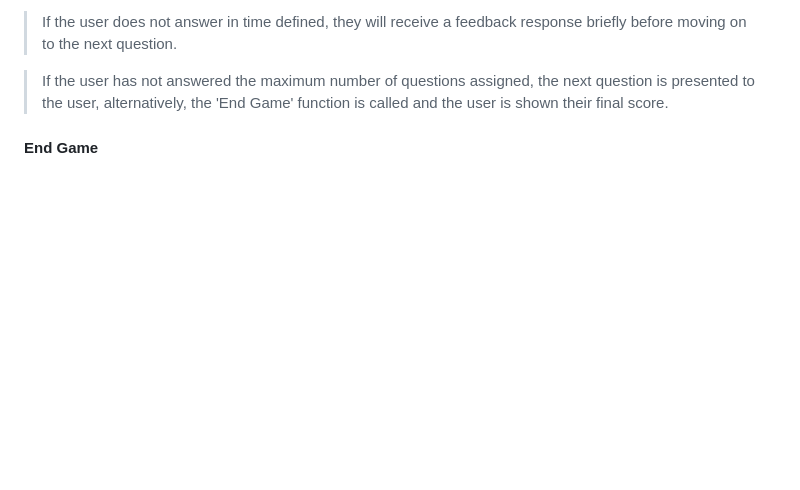
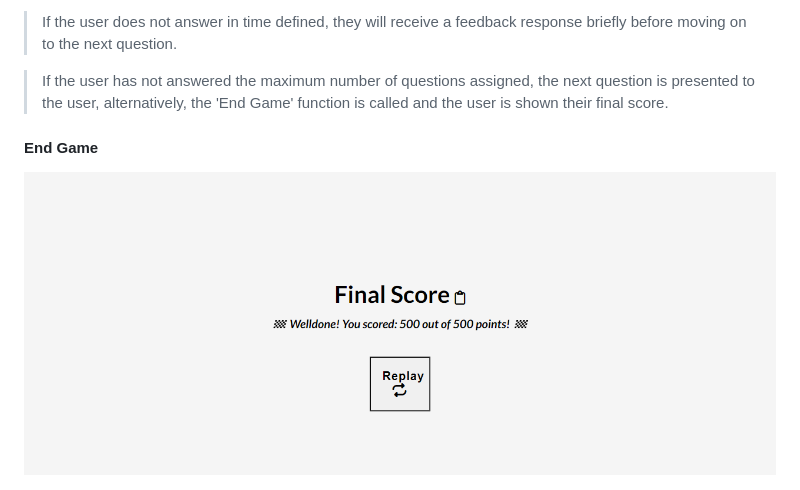
Before and after one commit to BAkinmarin/bible-quiz-game, a Markdown page: README.md, the part around the change. Rendered like a GitHub page; pictures changed too: assets/features/tbq-end-game-highscore.png (added); blank space fills up the shorter version.

```diff
--- a/README.md
+++ b/README.md
@@ -124,6 +124,8 @@ I went with this concept, ending with a single index.HTML page incorporating sep
 > If the user has not answered the maximum number of questions assigned, the next question is presented to the user, alternatively, the 'End Game' function is called and the user is shown their final score.
 
 #### End Game
+
+![End Game](assets/features/tbq-end-game-highscore.png)
 
 ![End Game](assets/features/tbq-end-game-lowscore.png)
 
```
